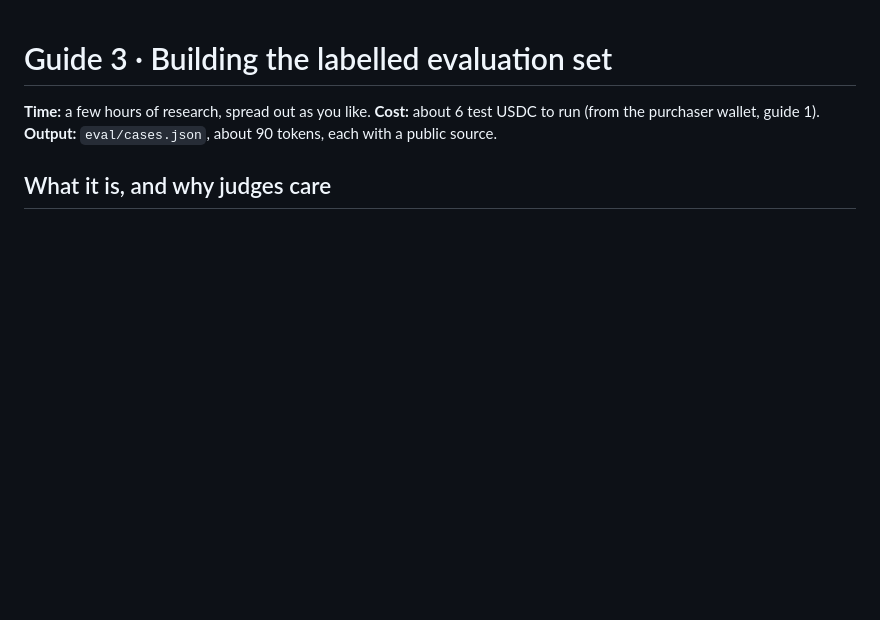
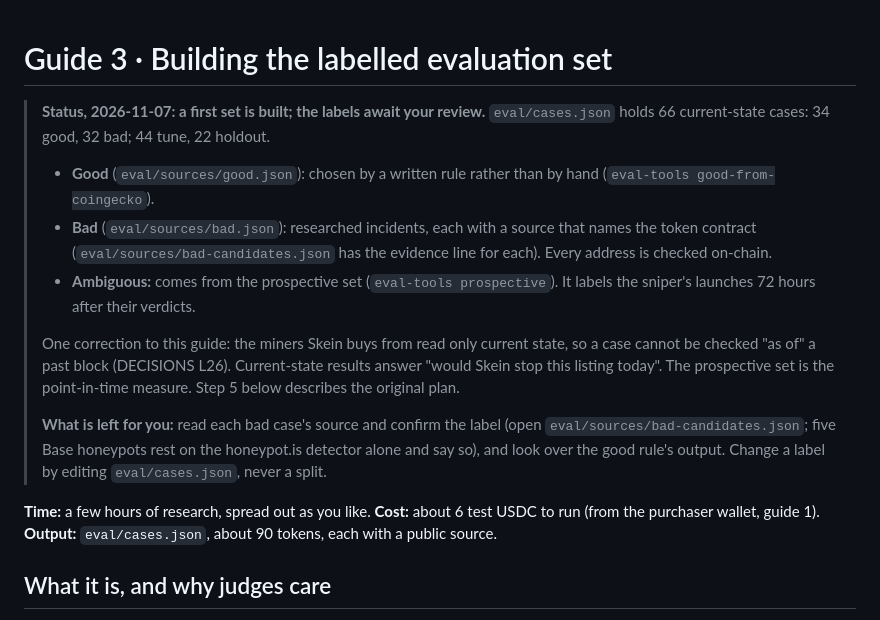
Before and after one commit to linoxbt/skein, a Markdown page: docs/guides/EVAL_SET.md, the part around the change. Rendered like a GitHub page; blank space fills up the shorter version.

Commit message:
Guide 3: status of the first labelled set, and what is left to review
Co-Authored-By: Claude Opus 5.5 <noreply@anthropic.com>
Claude-Session: https://claude.ai/code/session_01WLXiCJkTs8KLL8gkfeptFU

```diff
--- a/docs/guides/EVAL_SET.md
+++ b/docs/guides/EVAL_SET.md
@@ -1,4 +1,25 @@
 # Guide 3 · Building the labelled evaluation set
+
+> **Status, 2026-11-07: a first set is built; the labels await your review.**
+> `eval/cases.json` holds 66 current-state cases: 34 good, 32 bad; 44 tune, 22 holdout.
+> - **Good** (`eval/sources/good.json`): chosen by a written rule rather than
+>   by hand (`eval-tools good-from-coingecko`).
+> - **Bad** (`eval/sources/bad.json`): researched incidents, each with a source
+>   that names the token contract (`eval/sources/bad-candidates.json` has the
+>   evidence line for each). Every address is checked on-chain.
+> - **Ambiguous:** comes from the prospective set (`eval-tools prospective`). It
+>   labels the sniper's launches 72 hours after their verdicts.
+>
+> One correction to this guide: the miners Skein buys from read only current
+> state, so a case cannot be checked "as of" a past block (DECISIONS L26).
+> Current-state results answer "would Skein stop this listing today". The
+> prospective set is the point-in-time measure. Step 5 below describes the
+> original plan.
+>
+> **What is left for you:** read each bad case's source and confirm the label
+> (open `eval/sources/bad-candidates.json`; five Base honeypots rest on the
+> honeypot.is detector alone and say so), and look over the good rule's
+> output. Change a label by editing `eval/cases.json`, never a split.
 
 **Time:** a few hours of research, spread out as you like. **Cost:** about 6
 test USDC to run (from the purchaser wallet, guide 1). **Output:**
```
